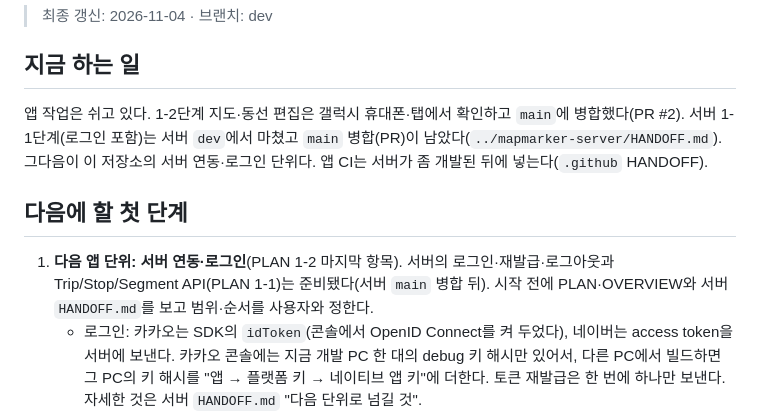
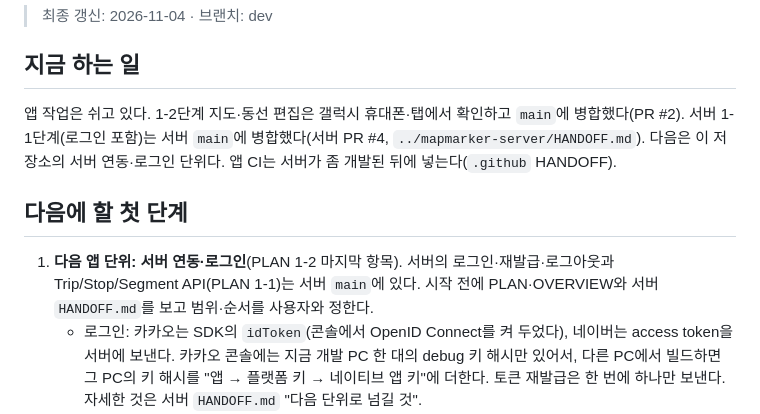
Before and after one commit to mapmarker-dev/mapmarker-app, a Markdown page: HANDOFF.md, the part around the change. GitHub-like rendering.

Commit message:
Docs: note the server login merge in handoff

```diff
--- a/HANDOFF.md
+++ b/HANDOFF.md
@@ -4,11 +4,11 @@
 
 ## 지금 하는 일
 
-앱 작업은 쉬고 있다. 1-2단계 지도·동선 편집은 갤럭시 휴대폰·탭에서 확인하고 `main`에 병합했다(PR #2). 서버 1-1단계(로그인 포함)는 서버 `dev`에서 마쳤고 `main` 병합(PR)이 남았다(`../mapmarker-server/HANDOFF.md`). 그다음이 이 저장소의 서버 연동·로그인 단위다. 앱 CI는 서버가 좀 개발된 뒤에 넣는다(`.github` HANDOFF).
+앱 작업은 쉬고 있다. 1-2단계 지도·동선 편집은 갤럭시 휴대폰·탭에서 확인하고 `main`에 병합했다(PR #2). 서버 1-1단계(로그인 포함)는 서버 `main`에 병합했다(서버 PR #4, `../mapmarker-server/HANDOFF.md`). 다음은 이 저장소의 서버 연동·로그인 단위다. 앱 CI는 서버가 좀 개발된 뒤에 넣는다(`.github` HANDOFF).
 
 ## 다음에 할 첫 단계
 
-1. **다음 앱 단위: 서버 연동·로그인**(PLAN 1-2 마지막 항목). 서버의 로그인·재발급·로그아웃과 Trip/Stop/Segment API(PLAN 1-1)는 준비됐다(서버 `main` 병합 뒤). 시작 전에 PLAN·OVERVIEW와 서버 `HANDOFF.md`를 보고 범위·순서를 사용자와 정한다.
+1. **다음 앱 단위: 서버 연동·로그인**(PLAN 1-2 마지막 항목). 서버의 로그인·재발급·로그아웃과 Trip/Stop/Segment API(PLAN 1-1)는 서버 `main`에 있다. 시작 전에 PLAN·OVERVIEW와 서버 `HANDOFF.md`를 보고 범위·순서를 사용자와 정한다.
    - 로그인: 카카오는 SDK의 `idToken`(콘솔에서 OpenID Connect를 켜 두었다), 네이버는 access token을 서버에 보낸다. 카카오 콘솔에는 지금 개발 PC 한 대의 debug 키 해시만 있어서, 다른 PC에서 빌드하면 그 PC의 키 해시를 "앱 → 플랫폼 키 → 네이티브 앱 키"에 더한다. 토큰 재발급은 한 번에 하나만 보낸다. 자세한 것은 서버 `HANDOFF.md` "다음 단위로 넘길 것".
    - `TripRepository`는 화면이 구독하는 스트림과 쓰기 메서드로 되어 있다. 서버 구현은 받아 온 여행을 기억해 두고, 이 앱에서 바꾼 내용을 반영해 다시 내보내야 한다. 이 부분은 2-2단계 오프라인 보기와 함께 설계한다.
    - 1단계에 더할 경로: `/login`, `/trips/:tripId/export`, `/settings`. 3단계에 `/shared/:shareId`(공유 링크 `/trip/<공유ID>`를 redirect로 연결). 지금 경로는 `app/router.dart`에 있다.
```
